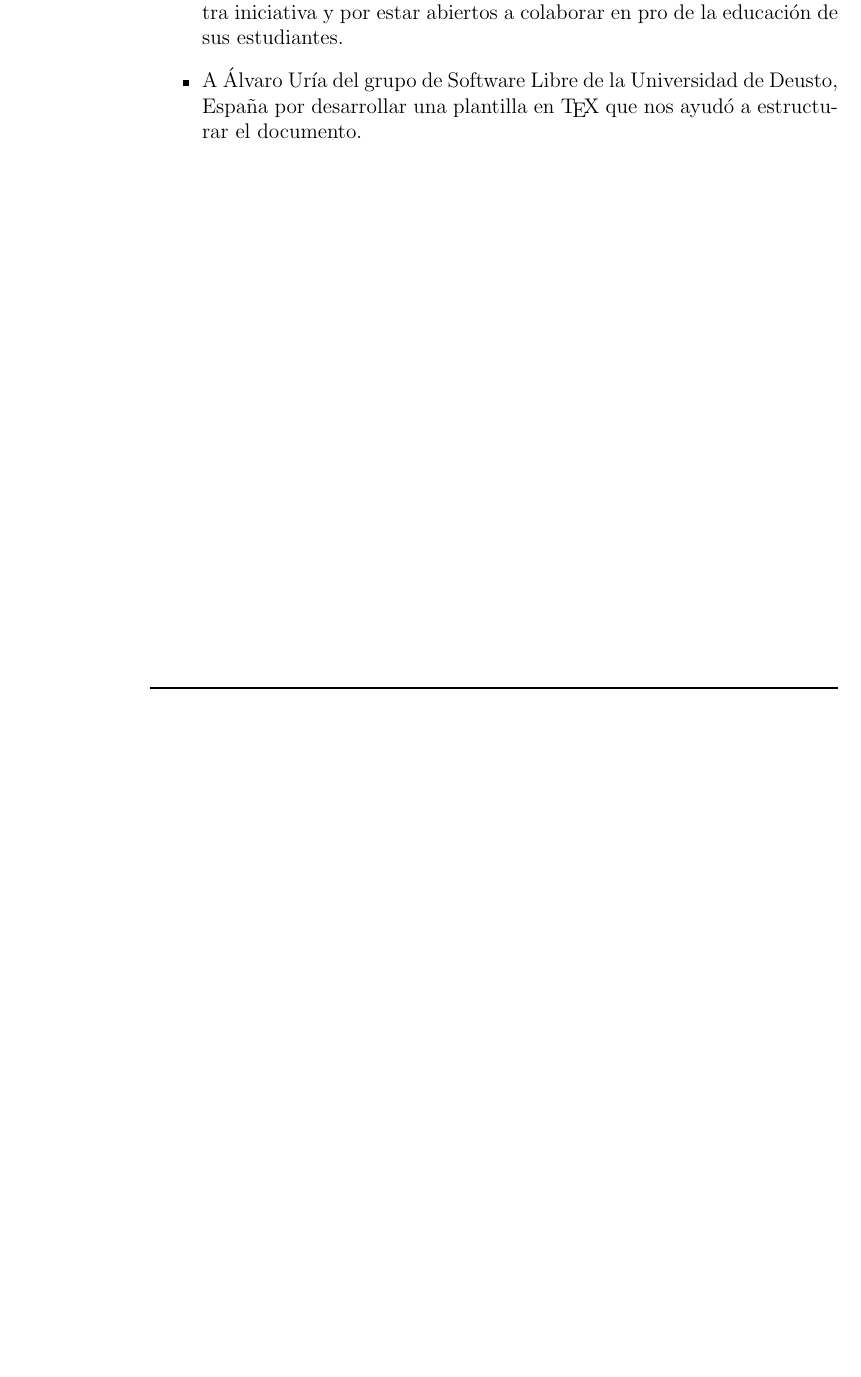
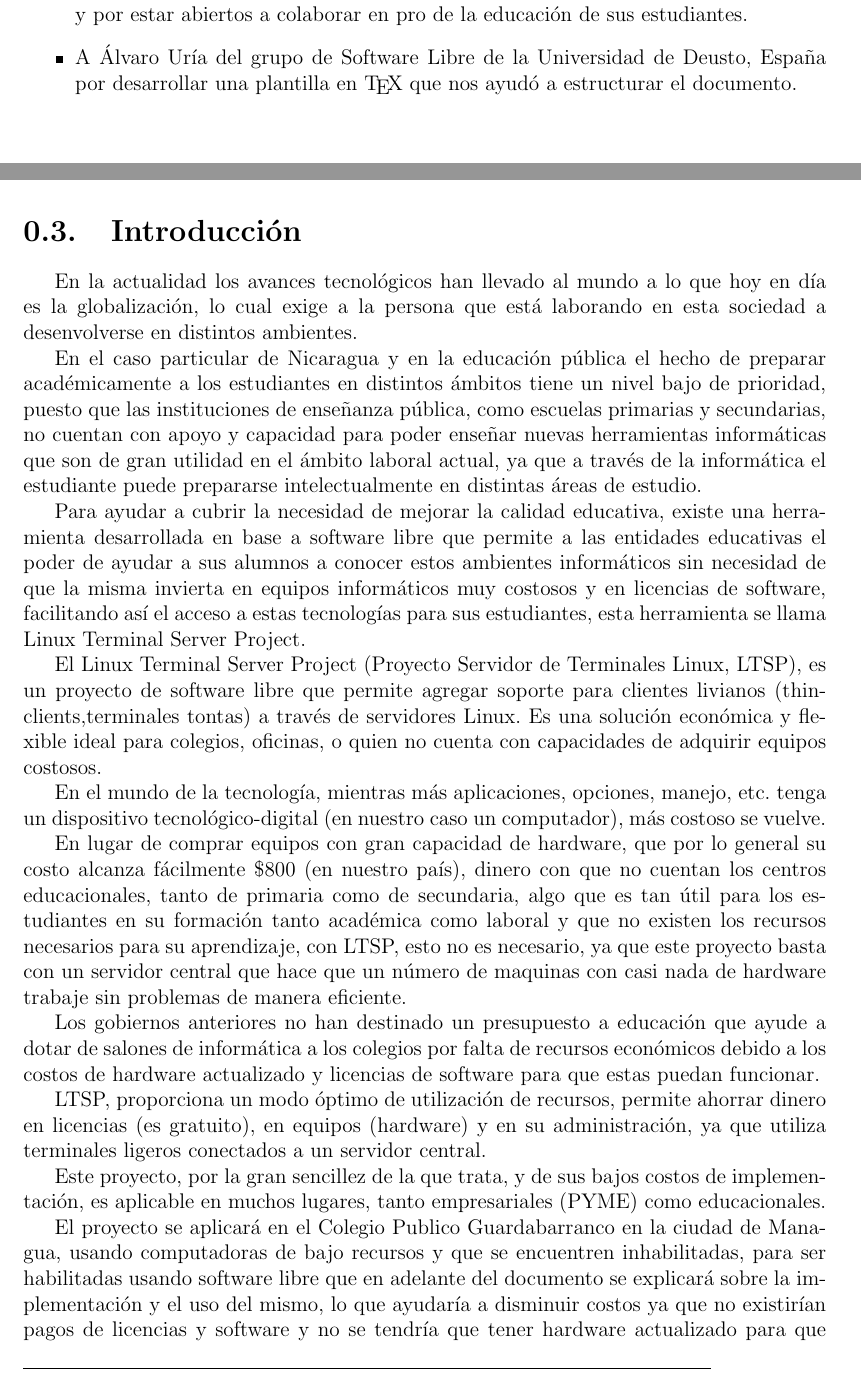
Before and after one commit to n0rman/monografia, a LaTeX document (monografia.tex, which reads 03intro/03intro.tex): part of page 2 of 2 before the commit and two parts of pages 2 and 3 of 4 after it, the two joined at a grey line, cut so that both start at the same text, the shorter picture padded with empty space. Compiled offline with pdfLaTeX.

Commit message:
Agregando la intro

```diff
--- /dev/null
+++ b/03intro/03intro.tex
@@ -0,0 +1,41 @@
+% Introduccion de la monografia
+\section{Introducci\'on}
+En la actualidad los avances tecnol\'ogicos han llevado al mundo a lo que hoy en día es la globalizaci\'on, lo cual exige a la persona que est\'a
+laborando en esta sociedad a desenvolverse en distintos ambientes.
+
+En el caso particular de Nicaragua y en la educaci\'on p\'ublica el hecho de preparar
+acad\'emicamente a los estudiantes en distintos \'ambitos tiene un nivel bajo de prioridad, puesto que las instituciones de enseñanza p\'ublica, como
+escuelas primarias y secundarias, no cuentan con apoyo y capacidad para poder enseñar nuevas herramientas inform\'aticas que son de gran utilidad en
+el \'ambito laboral actual, ya que a trav\'es de la inform\'atica el estudiante puede prepararse intelectualmente en distintas \'areas de estudio.
+
+Para ayudar a cubrir la necesidad de mejorar la calidad educativa, existe una herramienta desarrollada en base a software libre que permite a las
+entidades educativas el poder de ayudar a sus alumnos a conocer estos ambientes inform\'aticos sin necesidad de que la misma invierta en equipos
+inform\'aticos muy costosos y en licencias de software, facilitando así el acceso a estas tecnolog\'ias para sus estudiantes, esta herramienta se
+llama Linux Terminal Server Project.
+
+El Linux Terminal Server Project (Proyecto Servidor de Terminales Linux, LTSP), es un proyecto de software libre que permite agregar soporte para
+clientes livianos (thin- clients,terminales tontas) a trav\'es de servidores Linux. Es una soluci\'on econ\'omica y flexible ideal para colegios,
+oficinas, o quien no cuenta con capacidades de adquirir equipos costosos.
+
+En el mundo de la tecnolog\'ia, mientras m\'as aplicaciones, opciones, manejo, etc. tenga un dispositivo tecnol\'ogico-digital (en nuestro caso un
+computador), m\'as costoso se vuelve.
+
+En lugar de comprar equipos con gran capacidad de hardware, que por lo general su costo alcanza f\'acilmente \$800 (en nuestro pa\'is), dinero con
+que no cuentan los centros educacionales, tanto de primaria como de secundaria, algo que es tan \'util para los estudiantes en su formaci\'on tanto
+acad\'emica como laboral y que no existen los recursos necesarios para su aprendizaje, con LTSP, esto no es necesario, ya que este proyecto basta
+con un servidor central que hace que un n\'umero de maquinas con casi nada de hardware trabaje sin problemas de manera eficiente.
+
+Los gobiernos anteriores no han destinado un presupuesto a educaci\'on que ayude a dotar de salones de inform\'atica a los colegios por falta de
+recursos econ\'omicos debido a los costos de hardware actualizado y licencias de software para que estas puedan funcionar.
+
+LTSP, proporciona un modo \'optimo de utilización de recursos, permite ahorrar dinero en licencias (es gratuito), en equipos
+(hardware) y en su administraci\'on, ya que utiliza terminales ligeros conectados a un servidor central.
+
+Este proyecto, por la gran sencillez de la que trata, y de sus bajos costos de implementaci\'on, es aplicable en muchos lugares, tanto empresariales
+(PYME) como educacionales.
+
+El proyecto se aplicar\'a en el Colegio Publico Guardabarranco en la ciudad de Managua, usando computadoras de bajo recursos y que se encuentren
+inhabilitadas, para ser habilitadas usando software libre que en adelante del documento se explicar\'a sobre la implementaci\'on y el uso del mismo,
+lo que ayudar\'ia a disminuir costos ya que no existir\'ian pagos de licencias y software y no se tendr\'ia que tener hardware actualizado para que
+en lo que en adelante se denominar\'a sal\'on de inform\'atica pueda funcionar con software actual .
+\end{document}
```
Also changed, not shown: 02resumen/02resumen.tex (added, +9 -0 lines), monografia.tex (+12 -8 lines), monografia.pdf, 2 other files.
